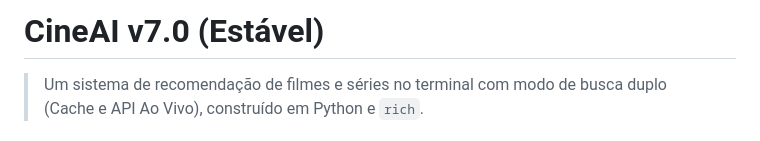
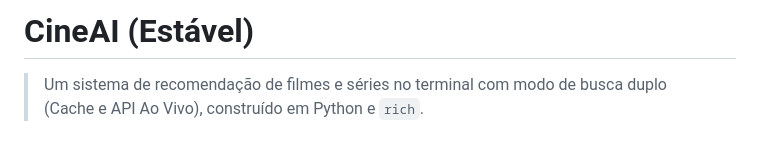
Before and after one commit to gahzk/cineAI, a Markdown page: README.md, the part around the change. Drawn GitHub-style.

```diff
--- a/README.md
+++ b/README.md
@@ -1,4 +1,4 @@
-# CineAI v7.0 (Estável)
+# CineAI (Estável)
 
 > Um sistema de recomendação de filmes e séries no terminal com modo de busca duplo (Cache e API Ao Vivo), construído em Python e `rich`.
 
```
